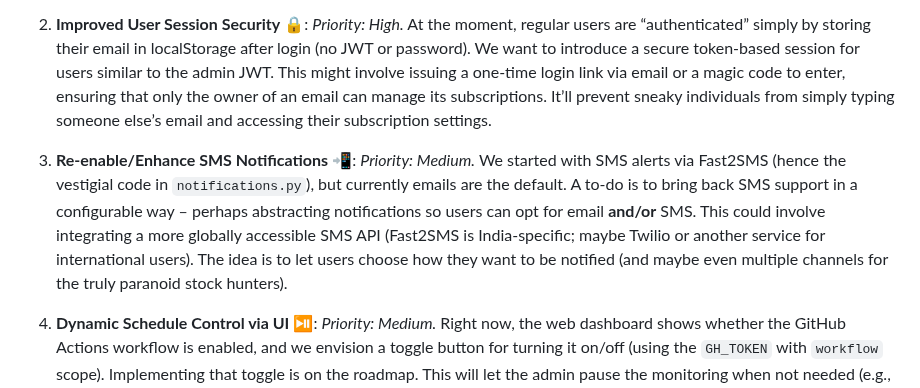
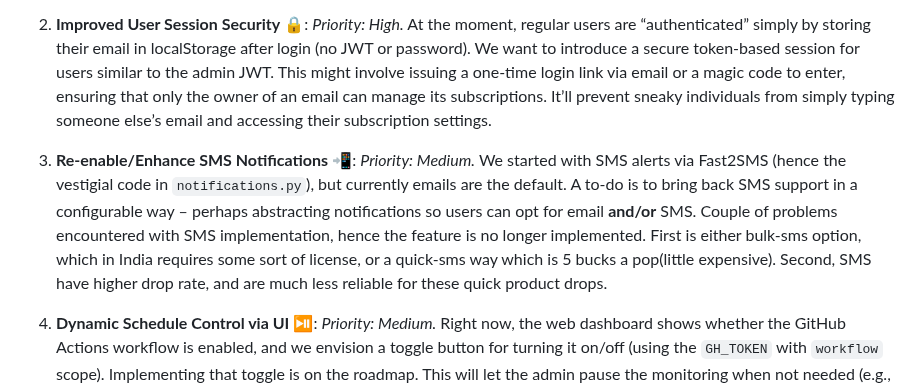
Before and after one commit to tyagishubham177/MyScraper, a Markdown page: ToDoReadMe.md, the part around the change. GitHub-like rendering.

```diff
--- a/ToDoReadMe.md
+++ b/ToDoReadMe.md
@@ -9,7 +9,7 @@
    At the moment, regular users are “authenticated” simply by storing their email in localStorage after login (no JWT or password). We want to introduce a secure token-based session for users similar to the admin JWT. This might involve issuing a one-time login link via email or a magic code to enter, ensuring that only the owner of an email can manage its subscriptions. It’ll prevent sneaky individuals from simply typing someone else’s email and accessing their subscription settings.
 
 3. **Re-enable/Enhance SMS Notifications** 📲: *Priority: Medium.*
-   We started with SMS alerts via Fast2SMS (hence the vestigial code in `notifications.py`), but currently emails are the default. A to-do is to bring back SMS support in a configurable way – perhaps abstracting notifications so users can opt for email **and/or** SMS. This could involve integrating a more globally accessible SMS API (Fast2SMS is India-specific; maybe Twilio or another service for international users). The idea is to let users choose how they want to be notified (and maybe even multiple channels for the truly paranoid stock hunters).
+   We started with SMS alerts via Fast2SMS (hence the vestigial code in `notifications.py`), but currently emails are the default. A to-do is to bring back SMS support in a configurable way – perhaps abstracting notifications so users can opt for email **and/or** SMS. Couple of problems encountered with SMS implementation, hence the feature is no longer implemented. First is either bulk-sms option, which in India requires some sort of license, or a quick-sms way which is 5 bucks a pop(little expensive). Second, SMS have higher drop rate, and are much less reliable for these quick product drops.
 
 4. **Dynamic Schedule Control via UI** ⏯️: *Priority: Medium.*
    Right now, the web dashboard shows whether the GitHub Actions workflow is enabled, and we envision a toggle button for turning it on/off (using the `GH_TOKEN` with `workflow` scope). Implementing that toggle is on the roadmap. This will let the admin pause the monitoring when not needed (e.g., you got your lassi, finally!) and resume it later – all from the browser. No need to dig into GitHub settings.
```
